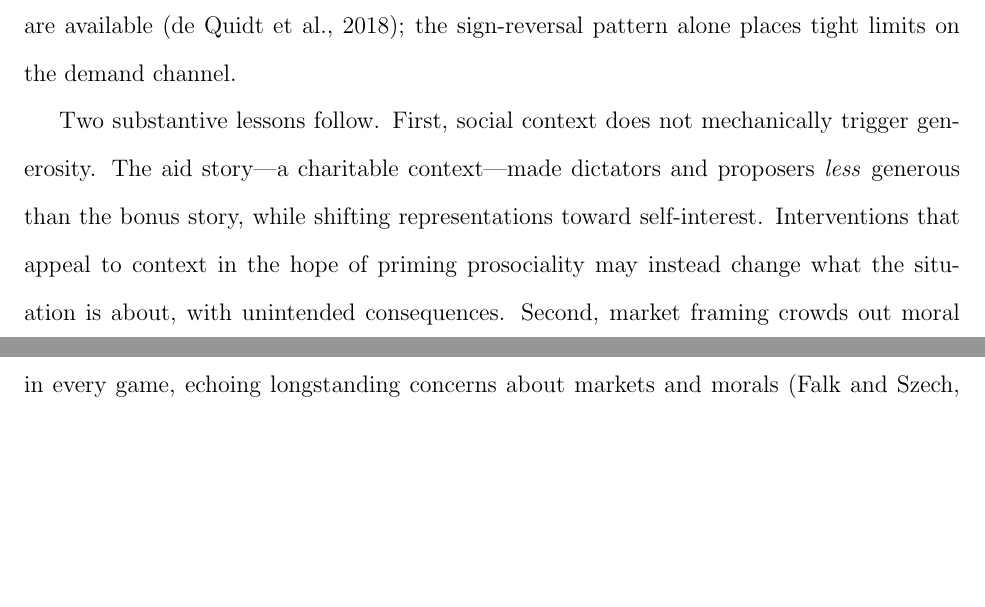
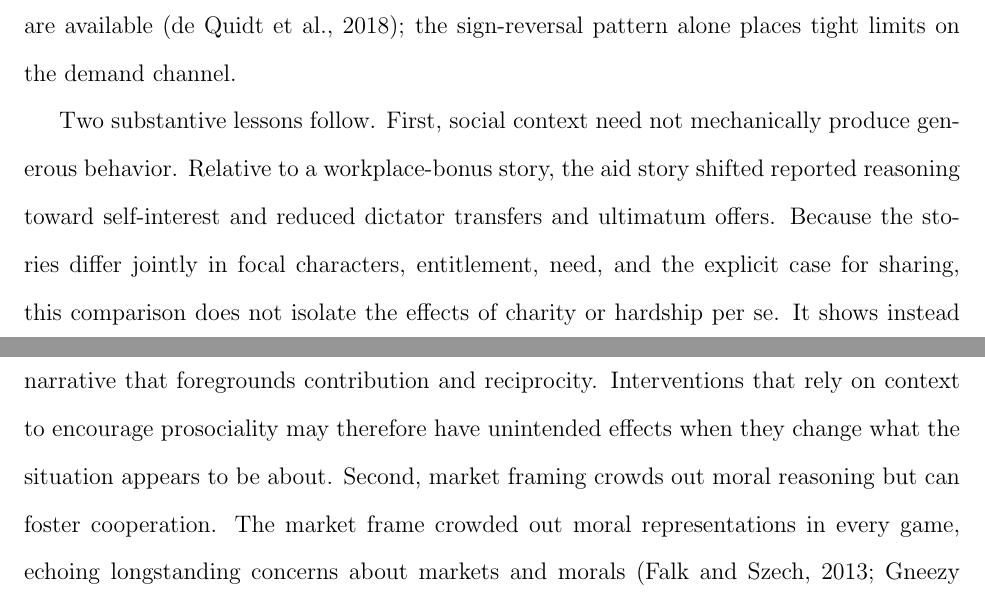
Before and after one commit to aamelio/representations_games_paper, a LaTeX paper (main.tex): two parts of pages 55 and 56 of 91, joined at a grey line, cut so that both start at the same text, the shorter picture padded with empty space. Compiled offline with pdfLaTeX.

Commit message:
Quick commit

```diff
--- a/main.tex
+++ b/main.tex
@@ -601,7 +601,7 @@ Could stable preferences plus correct beliefs explain our treatment effects, wit
 Experimenter demand is the other cross-cutting candidate. Three features of the design resist it. The same manipulation moves behavior in opposite directions across games, so a compliant participant would need to divine that the experimenter ``wants'' lower ultimatum offers but higher trust-game sends from the same market frame. The stories never mention the game, and their effects fall with the measured structural distance between story and game rather than following the stories' surface moral content---the charitable story \emph{reduces} giving. And the open-ended answers, written after an unincentivized prompt, predict incentivized beliefs about the other player and hypothetical responses at fixed reference actions, which telling the experimenter what she wants to hear does not produce. Formal bounding exercises are available \citep{deQuidtHaushoferRoth2018}; the sign-reversal pattern alone places tight limits on the demand channel.
 % INSERTED 2026-07-16 (from coauthor_discussion_drafts.md section 1, account 5 --- the one alternative account the paper did not yet address; SN approved).
 
-Two substantive lessons follow. First, social context does not mechanically trigger generosity. The aid story---a charitable context---made dictators and proposers \emph{less} generous than the bonus story, while shifting representations toward self-interest. Interventions that appeal to context in the hope of priming prosociality may instead change what the situation is about, with unintended consequences. Second, market framing crowds out moral reasoning but can foster cooperation. The market frame crowded out moral representations in every game, echoing longstanding concerns about markets and morals \citep{FalkSzech2013, GneezyRustichini2000}; but in the trust game the very same frame raised trust, repayment expectations, and surplus (Section~\ref{sec:ge}), consistent with the ethics of sharing being replaced by the logic of mutually beneficial exchange. Whether a market cue degrades or improves outcomes depends on whether the underlying interaction is a division or a joint production problem.
+Two substantive lessons follow. First, social context need not mechanically produce generous behavior. Relative to a workplace-bonus story, the aid story shifted reported reasoning toward self-interest and reduced dictator transfers and ultimatum offers. Because the stories differ jointly in focal characters, entitlement, need, and the explicit case for sharing, this comparison does not isolate the effects of charity or hardship per se. It shows instead that a narrative with charitable content need not increase sharing relative to an alternative narrative that foregrounds contribution and reciprocity. Interventions that rely on context to encourage prosociality may therefore have unintended effects when they change what the situation appears to be about. Second, market framing crowds out moral reasoning but can foster cooperation. The market frame crowded out moral representations in every game, echoing longstanding concerns about markets and morals \citep{FalkSzech2013, GneezyRustichini2000}; but in the trust game the very same frame raised trust, repayment expectations, and surplus (Section~\ref{sec:ge}), consistent with the ethics of sharing being replaced by the logic of mutually beneficial exchange. Whether a market cue degrades or improves outcomes depends on whether the underlying interaction is a division or a joint production problem.
 
 The representation lens also speaks to game theory beyond our three games. If representations rather than game forms are the objects players best-respond to, then learning to play a game---the prisoner's dilemma, a public goods game---is learning a \emph{shared} representation, and stability is representational: occasional deviations can be destabilizing not because they change payoffs but because they change what the situation appears to be. Repeated play under a stable context may work precisely by fading the naturalistic frame and creating a context of its own. And the salience that makes focal points focal \citep{Schelling1960} is, in this language, a property of the representations a description evokes rather than of the game form---a reading consistent with the predictable effects of visual salience on strategic choice documented by \citet{LiCamerer2022}.
 % TODO (NG): develop this paragraph for the call --- learning in PD/public-goods games, instability upon occasional deviations, the repeated game as a self-generated context. RESOLVED 2026-07-16 (SN: "it must be the one we identified"): the Camerer QJE = Li & Camerer (2022, QJE 137(3), 1849-1900), verified and cited above; NG can swap if he meant another. Schelling1960 verified present in references.bib.
```
